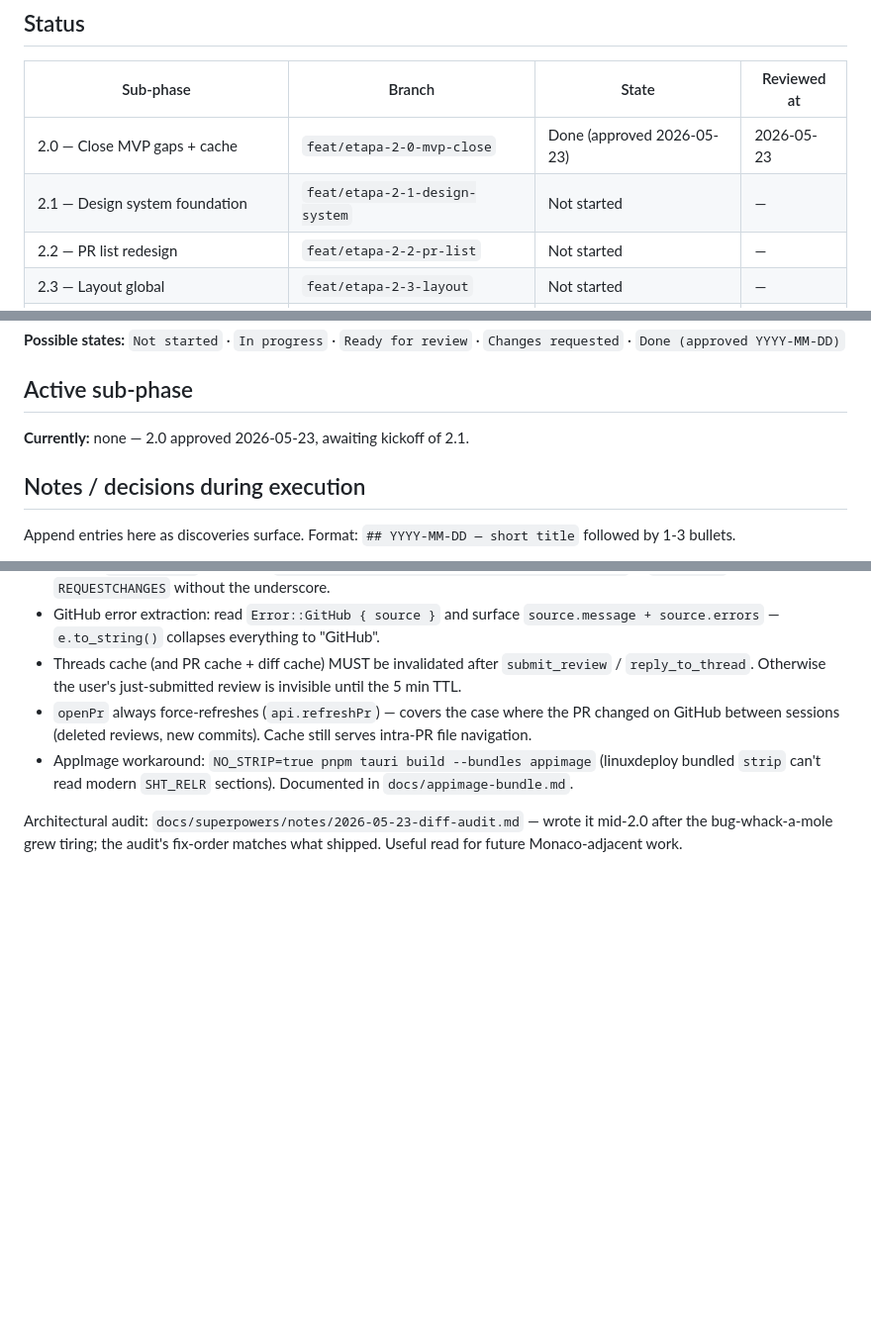
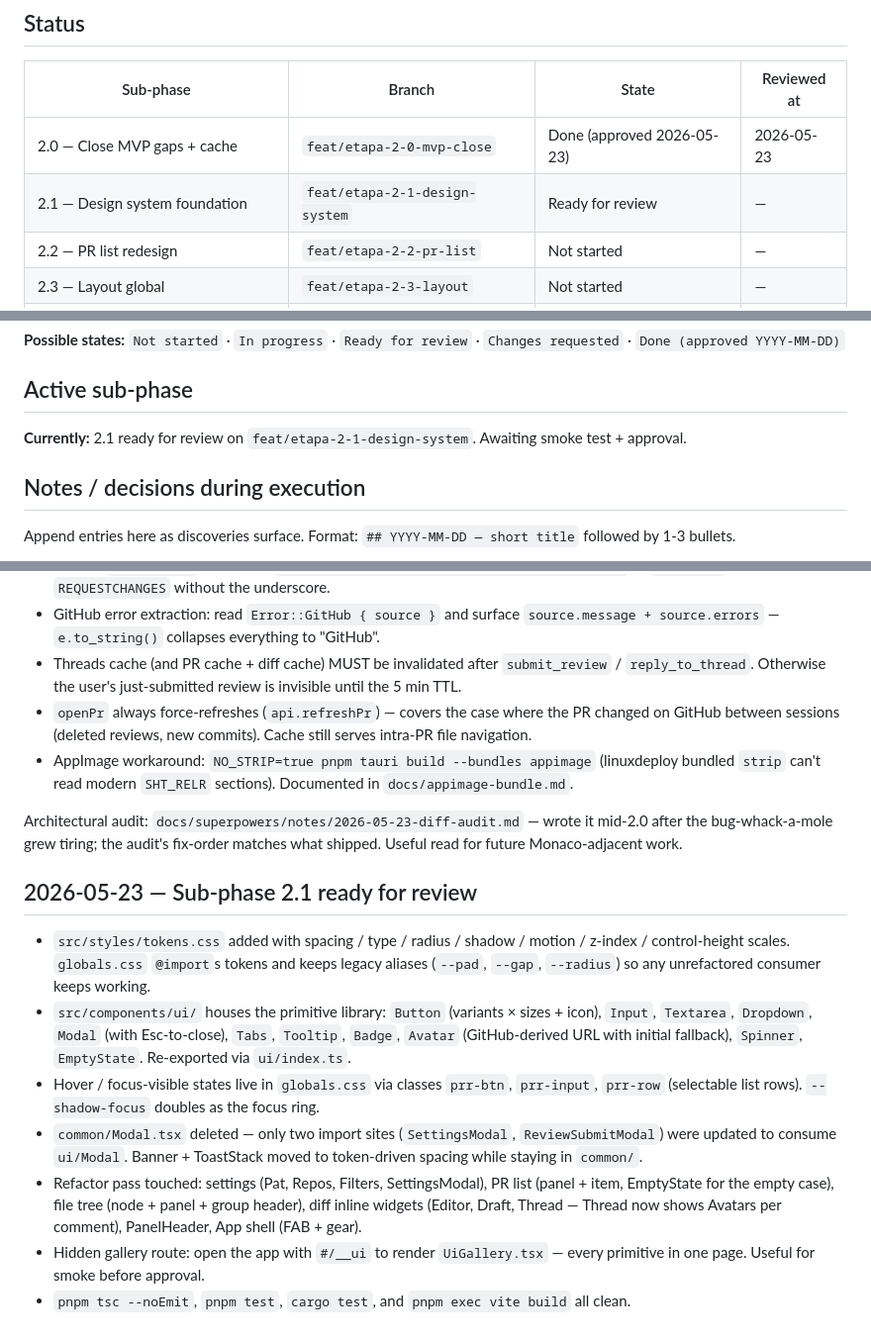
Before and after one commit to christiansmmc/galley, a Markdown page: docs/superpowers/etapa-2-progress.md, 3 parts joined by grey strips. Shown at 99% size. Drawn GitHub-style; blank space fills up the shorter version.

Commit message:
docs(etapa-2): mark 2.1 ready for review
Co-Authored-By: Claude Opus 4.7 (1M context) <noreply@anthropic.com>

```diff
--- a/docs/superpowers/etapa-2-progress.md
+++ b/docs/superpowers/etapa-2-progress.md
@@ -10,7 +10,7 @@
 | Sub-phase | Branch | State | Reviewed at |
 |---|---|---|---|
 | 2.0 — Close MVP gaps + cache | `feat/etapa-2-0-mvp-close` | Done (approved 2026-05-23) | 2026-05-23 |
-| 2.1 — Design system foundation | `feat/etapa-2-1-design-system` | Not started | — |
+| 2.1 — Design system foundation | `feat/etapa-2-1-design-system` | Ready for review | — |
 | 2.2 — PR list redesign | `feat/etapa-2-2-pr-list` | Not started | — |
 | 2.3 — Layout global | `feat/etapa-2-3-layout` | Not started | — |
 | 2.4 — Diff & comments redesign | `feat/etapa-2-4-diff-comments` | Not started | — |
@@ -22,7 +22,7 @@
 
 ## Active sub-phase
 
-**Currently:** none — 2.0 approved 2026-05-23, awaiting kickoff of 2.1.
+**Currently:** 2.1 ready for review on `feat/etapa-2-1-design-system`. Awaiting smoke test + approval.
 
 ## Notes / decisions during execution
 
@@ -51,3 +51,13 @@ Approved after a long bug-fix tail during manual smoke. Notable findings worth c
 - AppImage workaround: `NO_STRIP=true pnpm tauri build --bundles appimage` (linuxdeploy bundled `strip` can't read modern `SHT_RELR` sections). Documented in `docs/appimage-bundle.md`.
 
 Architectural audit: `docs/superpowers/notes/2026-05-23-diff-audit.md` — wrote it mid-2.0 after the bug-whack-a-mole grew tiring; the audit's fix-order matches what shipped. Useful read for future Monaco-adjacent work.
+
+## 2026-05-23 — Sub-phase 2.1 ready for review
+
+- `src/styles/tokens.css` added with spacing / type / radius / shadow / motion / z-index / control-height scales. `globals.css` `@import`s tokens and keeps legacy aliases (`--pad`, `--gap`, `--radius`) so any unrefactored consumer keeps working.
+- `src/components/ui/` houses the primitive library: `Button` (variants × sizes + icon), `Input`, `Textarea`, `Dropdown`, `Modal` (with Esc-to-close), `Tabs`, `Tooltip`, `Badge`, `Avatar` (GitHub-derived URL with initial fallback), `Spinner`, `EmptyState`. Re-exported via `ui/index.ts`.
+- Hover / focus-visible states live in `globals.css` via classes `prr-btn`, `prr-input`, `prr-row` (selectable list rows). `--shadow-focus` doubles as the focus ring.
+- `common/Modal.tsx` deleted — only two import sites (`SettingsModal`, `ReviewSubmitModal`) were updated to consume `ui/Modal`. Banner + ToastStack moved to token-driven spacing while staying in `common/`.
+- Refactor pass touched: settings (Pat, Repos, Filters, SettingsModal), PR list (panel + item, EmptyState for the empty case), file tree (node + panel + group header), diff inline widgets (Editor, Draft, Thread — Thread now shows Avatars per comment), PanelHeader, App shell (FAB + gear).
+- Hidden gallery route: open the app with `#/__ui` to render `UiGallery.tsx` — every primitive in one page. Useful for smoke before approval.
+- `pnpm tsc --noEmit`, `pnpm test`, `cargo test`, and `pnpm exec vite build` all clean.
```
